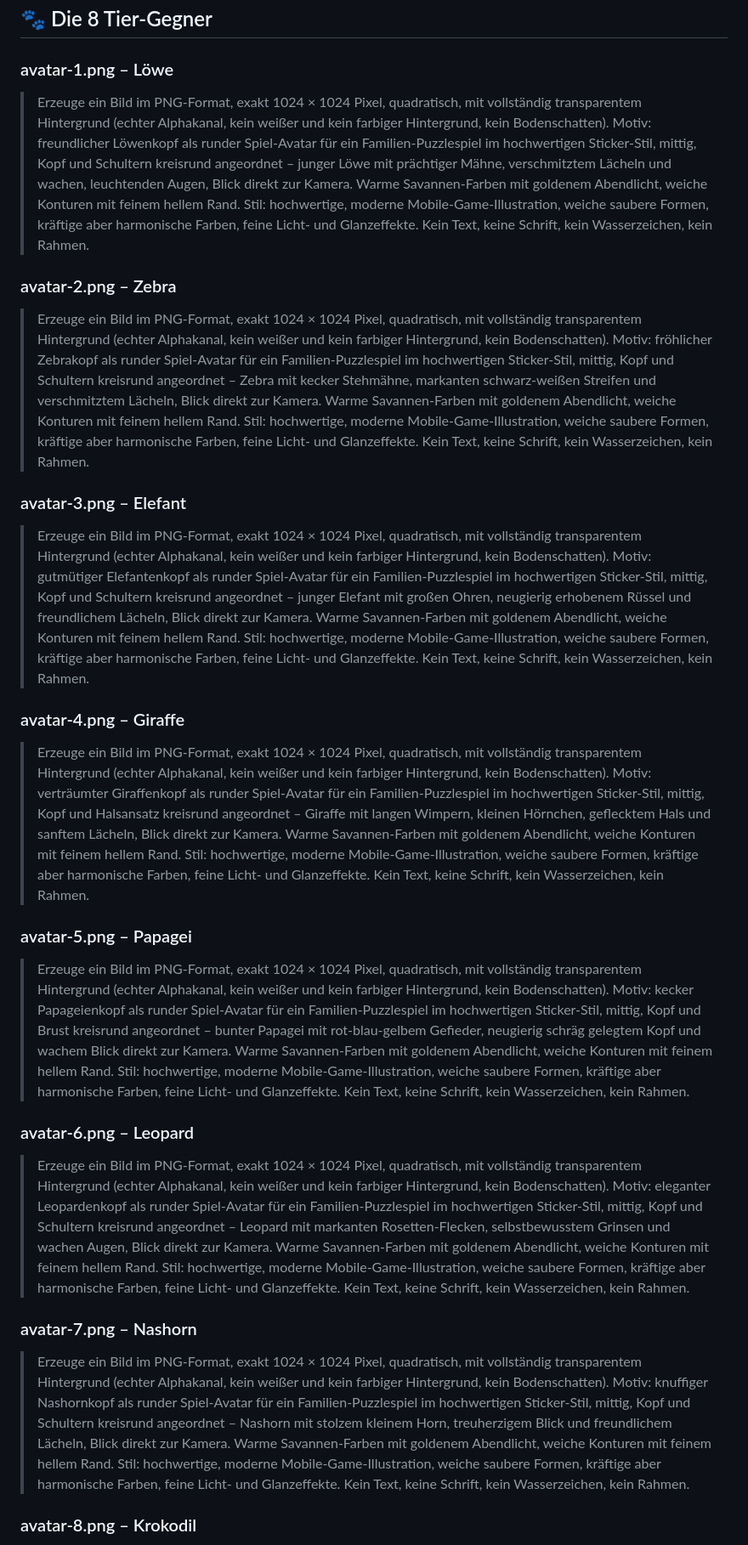
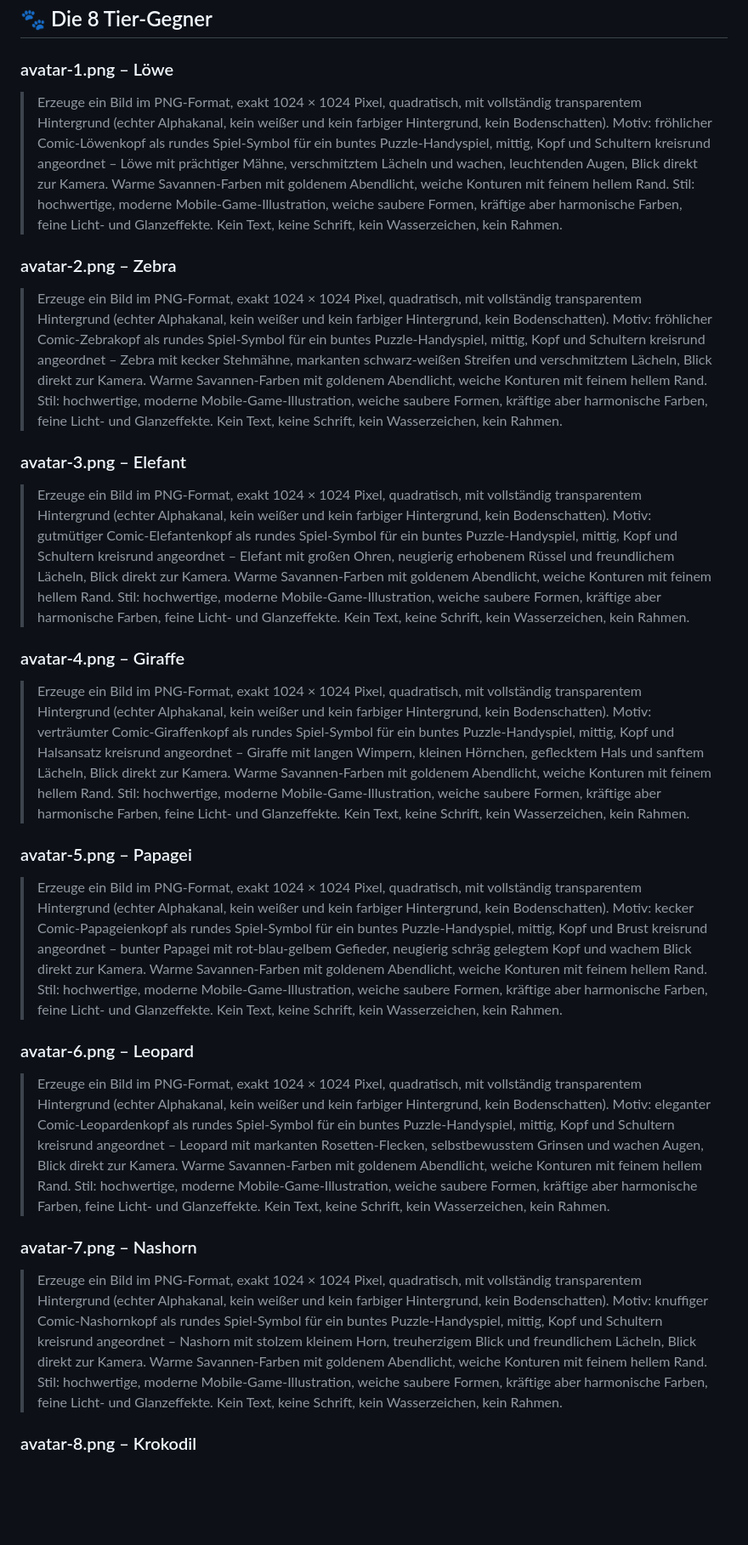
Before and after one commit to Alex1977-code/Ubongo, a Markdown page: GRAFIK-PROMPTS.md, the part around one of its changes. Shown at 85% size. Rendered like a GitHub page; blank space fills up the shorter version.

```diff
--- a/GRAFIK-PROMPTS.md
+++ b/GRAFIK-PROMPTS.md
@@ -113,24 +119,24 @@ die App erkennt die Bilder am Namen. Ablage: `public/img/` im Repository
 ## 🐾 Die 8 Tier-Gegner
 
 ### avatar-1.png – Löwe
-> Erzeuge ein Bild im PNG-Format, exakt 1024 × 1024 Pixel, quadratisch, mit vollständig transparentem Hintergrund (echter Alphakanal, kein weißer und kein farbiger Hintergrund, kein Bodenschatten). Motiv: freundlicher Löwenkopf als runder Spiel-Avatar für ein Familien-Puzzlespiel im hochwertigen Sticker-Stil, mittig, Kopf und Schultern kreisrund angeordnet – junger Löwe mit prächtiger Mähne, verschmitztem Lächeln und wachen, leuchtenden Augen, Blick direkt zur Kamera. Warme Savannen-Farben mit goldenem Abendlicht, weiche Konturen mit feinem hellem Rand. Stil: hochwertige, moderne Mobile-Game-Illustration, weiche saubere Formen, kräftige aber harmonische Farben, feine Licht- und Glanzeffekte. Kein Text, keine Schrift, kein Wasserzeichen, kein Rahmen.
+> Erzeuge ein Bild im PNG-Format, exakt 1024 × 1024 Pixel, quadratisch, mit vollständig transparentem Hintergrund (echter Alphakanal, kein weißer und kein farbiger Hintergrund, kein Bodenschatten). Motiv: fröhlicher Comic-Löwenkopf als rundes Spiel-Symbol für ein buntes Puzzle-Handyspiel, mittig, Kopf und Schultern kreisrund angeordnet – Löwe mit prächtiger Mähne, verschmitztem Lächeln und wachen, leuchtenden Augen, Blick direkt zur Kamera. Warme Savannen-Farben mit goldenem Abendlicht, weiche Konturen mit feinem hellem Rand. Stil: hochwertige, moderne Mobile-Game-Illustration, weiche saubere Formen, kräftige aber harmonische Farben, feine Licht- und Glanzeffekte. Kein Text, keine Schrift, kein Wasserzeichen, kein Rahmen.
 
 ### avatar-2.png – Zebra
-> Erzeuge ein Bild im PNG-Format, exakt 1024 × 1024 Pixel, quadratisch, mit vollständig transparentem Hintergrund (echter Alphakanal, kein weißer und kein farbiger Hintergrund, kein Bodenschatten). Motiv: fröhlicher Zebrakopf als runder Spiel-Avatar für ein Familien-Puzzlespiel im hochwertigen Sticker-Stil, mittig, Kopf und Schultern kreisrund angeordnet – Zebra mit kecker Stehmähne, markanten schwarz-weißen Streifen und verschmitztem Lächeln, Blick direkt zur Kamera. Warme Savannen-Farben mit goldenem Abendlicht, weiche Konturen mit feinem hellem Rand. Stil: hochwertige, moderne Mobile-Game-Illustration, weiche saubere Formen, kräftige aber harmonische Farben, feine Licht- und Glanzeffekte. Kein Text, keine Schrift, kein Wasserzeichen, kein Rahmen.
+> Erzeuge ein Bild im PNG-Format, exakt 1024 × 1024 Pixel, quadratisch, mit vollständig transparentem Hintergrund (echter Alphakanal, kein weißer und kein farbiger Hintergrund, kein Bodenschatten). Motiv: fröhlicher Comic-Zebrakopf als rundes Spiel-Symbol für ein buntes Puzzle-Handyspiel, mittig, Kopf und Schultern kreisrund angeordnet – Zebra mit kecker Stehmähne, markanten schwarz-weißen Streifen und verschmitztem Lächeln, Blick direkt zur Kamera. Warme Savannen-Farben mit goldenem Abendlicht, weiche Konturen mit feinem hellem Rand. Stil: hochwertige, moderne Mobile-Game-Illustration, weiche saubere Formen, kräftige aber harmonische Farben, feine Licht- und Glanzeffekte. Kein Text, keine Schrift, kein Wasserzeichen, kein Rahmen.
 
 ### avatar-3.png – Elefant
-> Erzeuge ein Bild im PNG-Format, exakt 1024 × 1024 Pixel, quadratisch, mit vollständig transparentem Hintergrund (echter Alphakanal, kein weißer und kein farbiger Hintergrund, kein Bodenschatten). Motiv: gutmütiger Elefantenkopf als runder Spiel-Avatar für ein Familien-Puzzlespiel im hochwertigen Sticker-Stil, mittig, Kopf und Schultern kreisrund angeordnet – junger Elefant mit großen Ohren, neugierig erhobenem Rüssel und freundlichem Lächeln, Blick direkt zur Kamera. Warme Savannen-Farben mit goldenem Abendlicht, weiche Konturen mit feinem hellem Rand. Stil: hochwertige, moderne Mobile-Game-Illustration, weiche saubere Formen, kräftige aber harmonische Farben, feine Licht- und Glanzeffekte. Kein Text, keine Schrift, kein Wasserzeichen, kein Rahmen.
+> Erzeuge ein Bild im PNG-Format, exakt 1024 × 1024 Pixel, quadratisch, mit vollständig transparentem Hintergrund (echter Alphakanal, kein weißer und kein farbiger Hintergrund, kein Bodenschatten). Motiv: gutmütiger Comic-Elefantenkopf als rundes Spiel-Symbol für ein buntes Puzzle-Handyspiel, mittig, Kopf und Schultern kreisrund angeordnet – Elefant mit großen Ohren, neugierig erhobenem Rüssel und freundlichem Lächeln, Blick direkt zur Kamera. Warme Savannen-Farben mit goldenem Abendlicht, weiche Konturen mit feinem hellem Rand. Stil: hochwertige, moderne Mobile-Game-Illustration, weiche saubere Formen, kräftige aber harmonische Farben, feine Licht- und Glanzeffekte. Kein Text, keine Schrift, kein Wasserzeichen, kein Rahmen.
 
 ### avatar-4.png – Giraffe
-> Erzeuge ein Bild im PNG-Format, exakt 1024 × 1024 Pixel, quadratisch, mit vollständig transparentem Hintergrund (echter Alphakanal, kein weißer und kein farbiger Hintergrund, kein Bodenschatten). Motiv: verträumter Giraffenkopf als runder Spiel-Avatar für ein Familien-Puzzlespiel im hochwertigen Sticker-Stil, mittig, Kopf und Halsansatz kreisrund angeordnet – Giraffe mit langen Wimpern, kleinen Hörnchen, geflecktem Hals und sanftem Lächeln, Blick direkt zur Kamera. Warme Savannen-Farben mit goldenem Abendlicht, weiche Konturen mit feinem hellem Rand. Stil: hochwertige, moderne Mobile-Game-Illustration, weiche saubere Formen, kräftige aber harmonische Farben, feine Licht- und Glanzeffekte. Kein Text, keine Schrift, kein Wasserzeichen, kein Rahmen.
+> Erzeuge ein Bild im PNG-Format, exakt 1024 × 1024 Pixel, quadratisch, mit vollständig transparentem Hintergrund (echter Alphakanal, kein weißer und kein farbiger Hintergrund, kein Bodenschatten). Motiv: verträumter Comic-Giraffenkopf als rundes Spiel-Symbol für ein buntes Puzzle-Handyspiel, mittig, Kopf und Halsansatz kreisrund angeordnet – Giraffe mit langen Wimpern, kleinen Hörnchen, geflecktem Hals und sanftem Lächeln, Blick direkt zur Kamera. Warme Savannen-Farben mit goldenem Abendlicht, weiche Konturen mit feinem hellem Rand. Stil: hochwertige, moderne Mobile-Game-Illustration, weiche saubere Formen, kräftige aber harmonische Farben, feine Licht- und Glanzeffekte. Kein Text, keine Schrift, kein Wasserzeichen, kein Rahmen.
 
 ### avatar-5.png – Papagei
-> Erzeuge ein Bild im PNG-Format, exakt 1024 × 1024 Pixel, quadratisch, mit vollständig transparentem Hintergrund (echter Alphakanal, kein weißer und kein farbiger Hintergrund, kein Bodenschatten). Motiv: kecker Papageienkopf als runder Spiel-Avatar für ein Familien-Puzzlespiel im hochwertigen Sticker-Stil, mittig, Kopf und Brust kreisrund angeordnet – bunter Papagei mit rot-blau-gelbem Gefieder, neugierig schräg gelegtem Kopf und wachem Blick direkt zur Kamera. Warme Savannen-Farben mit goldenem Abendlicht, weiche Konturen mit feinem hellem Rand. Stil: hochwertige, moderne Mobile-Game-Illustration, weiche saubere Formen, kräftige aber harmonische Farben, feine Licht- und Glanzeffekte. Kein Text, keine Schrift, kein Wasserzeichen, kein Rahmen.
+> Erzeuge ein Bild im PNG-Format, exakt 1024 × 1024 Pixel, quadratisch, mit vollständig transparentem Hintergrund (echter Alphakanal, kein weißer und kein farbiger Hintergrund, kein Bodenschatten). Motiv: kecker Comic-Papageienkopf als rundes Spiel-Symbol für ein buntes Puzzle-Handyspiel, mittig, Kopf und Brust kreisrund angeordnet – bunter Papagei mit rot-blau-gelbem Gefieder, neugierig schräg gelegtem Kopf und wachem Blick direkt zur Kamera. Warme Savannen-Farben mit goldenem Abendlicht, weiche Konturen mit feinem hellem Rand. Stil: hochwertige, moderne Mobile-Game-Illustration, weiche saubere Formen, kräftige aber harmonische Farben, feine Licht- und Glanzeffekte. Kein Text, keine Schrift, kein Wasserzeichen, kein Rahmen.
 
 ### avatar-6.png – Leopard
-> Erzeuge ein Bild im PNG-Format, exakt 1024 × 1024 Pixel, quadratisch, mit vollständig transparentem Hintergrund (echter Alphakanal, kein weißer und kein farbiger Hintergrund, kein Bodenschatten). Motiv: eleganter Leopardenkopf als runder Spiel-Avatar für ein Familien-Puzzlespiel im hochwertigen Sticker-Stil, mittig, Kopf und Schultern kreisrund angeordnet – Leopard mit markanten Rosetten-Flecken, selbstbewusstem Grinsen und wachen Augen, Blick direkt zur Kamera. Warme Savannen-Farben mit goldenem Abendlicht, weiche Konturen mit feinem hellem Rand. Stil: hochwertige, moderne Mobile-Game-Illustration, weiche saubere Formen, kräftige aber harmonische Farben, feine Licht- und Glanzeffekte. Kein Text, keine Schrift, kein Wasserzeichen, kein Rahmen.
+> Erzeuge ein Bild im PNG-Format, exakt 1024 × 1024 Pixel, quadratisch, mit vollständig transparentem Hintergrund (echter Alphakanal, kein weißer und kein farbiger Hintergrund, kein Bodenschatten). Motiv: eleganter Comic-Leopardenkopf als rundes Spiel-Symbol für ein buntes Puzzle-Handyspiel, mittig, Kopf und Schultern kreisrund angeordnet – Leopard mit markanten Rosetten-Flecken, selbstbewusstem Grinsen und wachen Augen, Blick direkt zur Kamera. Warme Savannen-Farben mit goldenem Abendlicht, weiche Konturen mit feinem hellem Rand. Stil: hochwertige, moderne Mobile-Game-Illustration, weiche saubere Formen, kräftige aber harmonische Farben, feine Licht- und Glanzeffekte. Kein Text, keine Schrift, kein Wasserzeichen, kein Rahmen.
 
 ### avatar-7.png – Nashorn
-> Erzeuge ein Bild im PNG-Format, exakt 1024 × 1024 Pixel, quadratisch, mit vollständig transparentem Hintergrund (echter Alphakanal, kein weißer und kein farbiger Hintergrund, kein Bodenschatten). Motiv: knuffiger Nashornkopf als runder Spiel-Avatar für ein Familien-Puzzlespiel im hochwertigen Sticker-Stil, mittig, Kopf und Schultern kreisrund angeordnet – Nashorn mit stolzem kleinem Horn, treuherzigem Blick und freundlichem Lächeln, Blick direkt zur Kamera. Warme Savannen-Farben mit goldenem Abendlicht, weiche Konturen mit feinem hellem Rand. Stil: hochwertige, moderne Mobile-Game-Illustration, weiche saubere Formen, kräftige aber harmonische Farben, feine Licht- und Glanzeffekte. Kein Text, keine Schrift, kein Wasserzeichen, kein Rahmen.
+> Erzeuge ein Bild im PNG-Format, exakt 1024 × 1024 Pixel, quadratisch, mit vollständig transparentem Hintergrund (echter Alphakanal, kein weißer und kein farbiger Hintergrund, kein Bodenschatten). Motiv: knuffiger Comic-Nashornkopf als rundes Spiel-Symbol für ein buntes Puzzle-Handyspiel, mittig, Kopf und Schultern kreisrund angeordnet – Nashorn mit stolzem kleinem Horn, treuherzigem Blick und freundlichem Lächeln, Blick direkt zur Kamera. Warme Savannen-Farben mit goldenem Abendlicht, weiche Konturen mit feinem hellem Rand. Stil: hochwertige, moderne Mobile-Game-Illustration, weiche saubere Formen, kräftige aber harmonische Farben, feine Licht- und Glanzeffekte. Kein Text, keine Schrift, kein Wasserzeichen, kein Rahmen.
 
 ### avatar-8.png – Krokodil
```
Also changed, not shown: other parts of GRAFIK-PROMPTS.md (+12 -6 lines).
